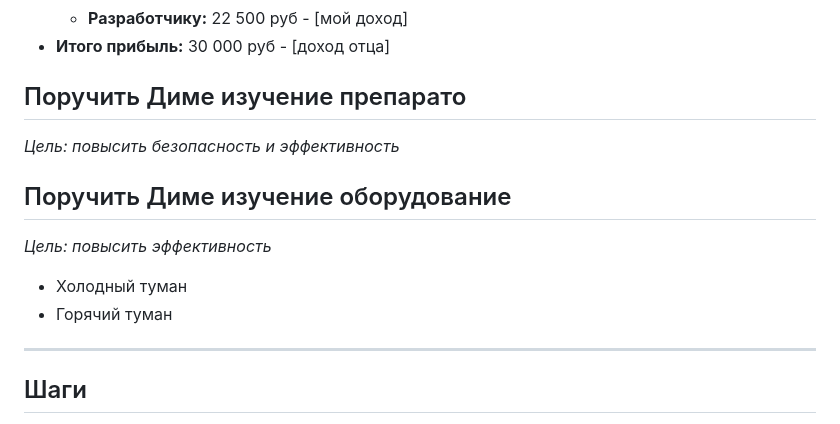
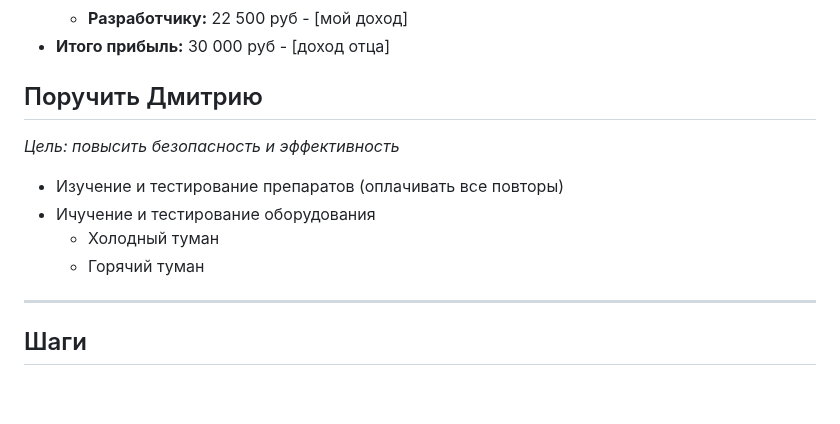
Before and after one commit to mynamemyway/veresk-site, a Markdown page: docs/plan-global.md, the part around the change. Drawn GitHub-style; blank space fills up the shorter version.

Commit message:
docs(plan-global): update task assignment for Dmitry with drug and equipment study details

```diff
--- a/docs/plan-global.md
+++ b/docs/plan-global.md
@@ -45,13 +45,12 @@
   - **Разработчику:** 22 500 руб - [мой доход]
 - **Итого прибыль:** 30 000 руб - [доход отца]
 
-## Поручить Диме изучение препарато
+## Поручить Дмитрию
 *Цель: повысить безопасность и эффективность*
-
-## Поручить Диме изучение оборудование
-*Цель: повысить эффективность*
-- Холодный туман
-- Горячий туман
+- Изучение и тестирование препаратов (оплачивать все повторы)
+- Ичучение и тестирование оборудования
+  - Холодный туман
+  - Горячий туман
 
 ---
 
```
